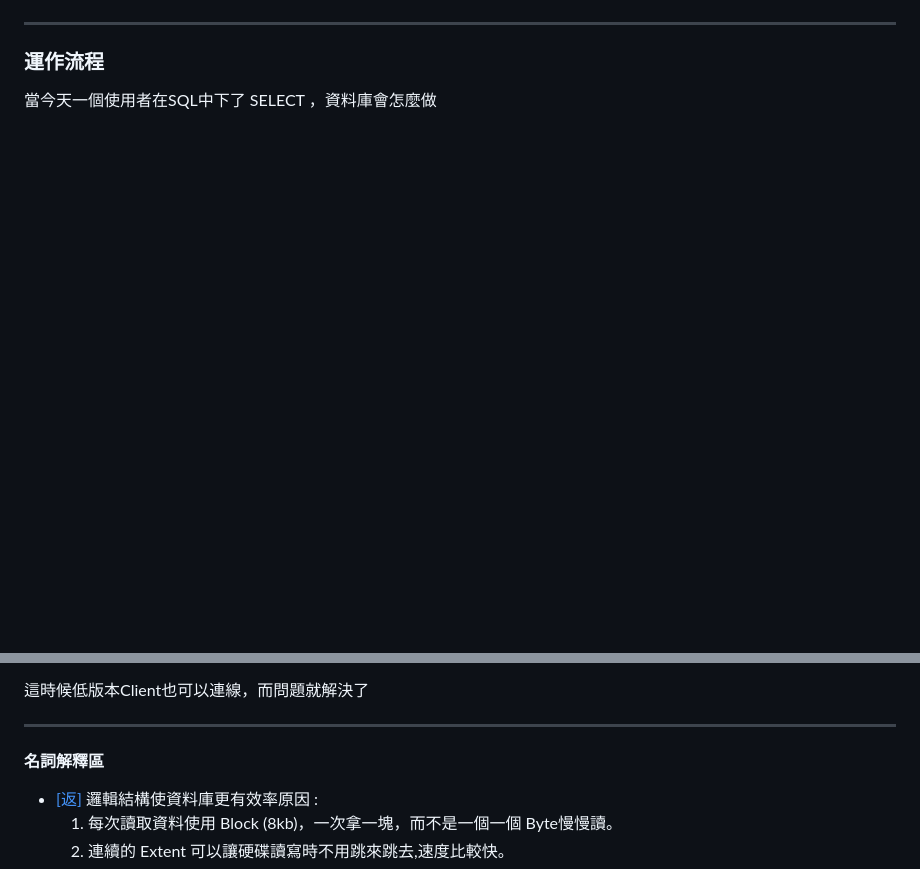
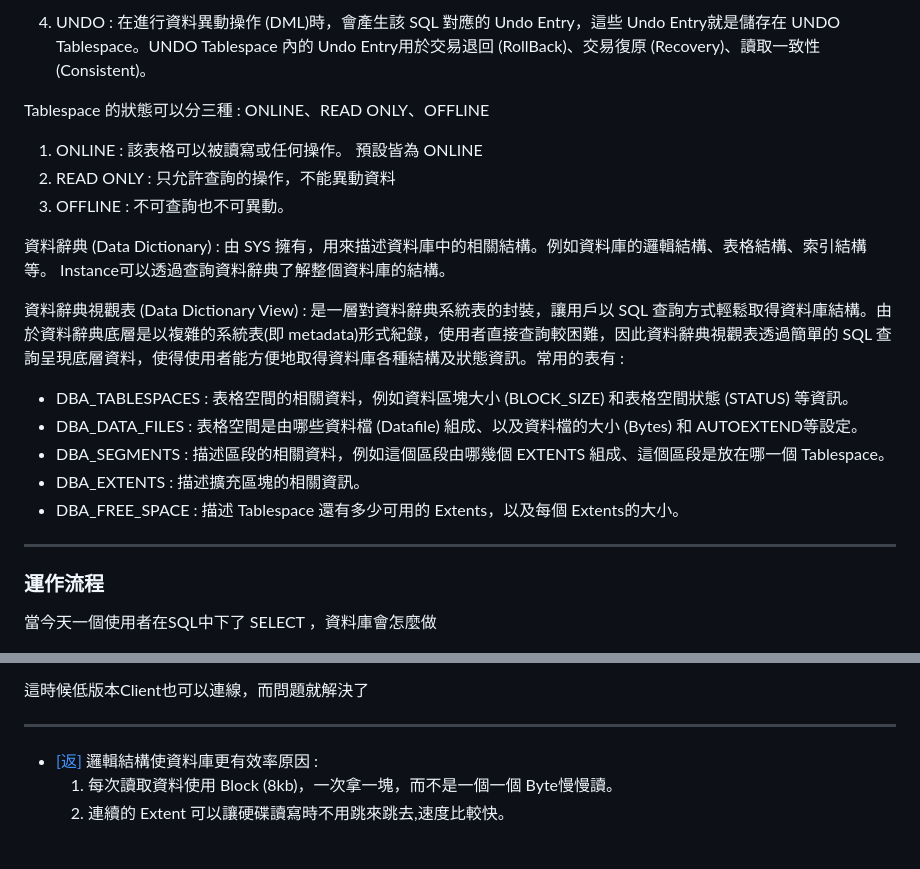
Before and after one commit to Peienn/peienn.github.io, a Markdown page: posts/markdown/oracle.md, 2 parts joined by grey strips. Drawn GitHub-style; blank space fills up the shorter version.

```diff
--- a/posts/markdown/oracle.md
+++ b/posts/markdown/oracle.md
@@ -43,3 +105,24 @@ Oracle 資料庫主要由兩個部分組成，資料庫(Databae) +  執行處理
+4. UNDO : 在進行資料異動操作 (DML)時，會產生該 SQL 對應的 Undo Entry，這些 Undo Entry就是儲存在 UNDO Tablespace。UNDO Tablespace 內的 Undo Entry用於交易退回 (RollBack)、交易復原 (Recovery)、讀取一致性 (Consistent)。
+
+
+
+Tablespace 的狀態可以分三種 : ONLINE、READ ONLY、OFFLINE
+
+1. ONLINE : 該表格可以被讀寫或任何操作。 預設皆為 ONLINE
+2. READ ONLY : 只允許查詢的操作，不能異動資料
+3. OFFLINE : 不可查詢也不可異動。
+
+
+資料辭典 (Data Dictionary) : 由 SYS 擁有，用來描述資料庫中的相關結構。例如資料庫的邏輯結構、表格結構、索引結構等。 Instance可以透過查詢資料辭典了解整個資料庫的結構。
+
+資料辭典視觀表 (Data Dictionary View) : 是一層對資料辭典系統表的封裝，讓用戶以 SQL 查詢方式輕鬆取得資料庫結構。由於資料辭典底層是以複雜的系統表(即 metadata)形式紀錄，使用者直接查詢較困難，因此資料辭典視觀表透過簡單的 SQL 查詢呈現底層資料，使得使用者能方便地取得資料庫各種結構及狀態資訊。常用的表有 :
+
+- DBA_TABLESPACES : 表格空間的相關資料，例如資料區塊大小 (BLOCK_SIZE) 和表格空間狀態 (STATUS) 等資訊。
+- DBA_DATA_FILES  : 表格空間是由哪些資料檔 (Datafile) 組成、以及資料檔的大小 (Bytes) 和 AUTOEXTEND等設定。
+- DBA_SEGMENTS : 描述區段的相關資料，例如這個區段由哪幾個 EXTENTS 組成、這個區段是放在哪一個 Tablespace。
+- DBA_EXTENTS  : 描述擴充區塊的相關資訊。
+- DBA_FREE_SPACE  : 描述 Tablespace 還有多少可用的 Extents，以及每個 Extents的大小。
+
 
 ---
 
@@ -501,8 +584,6 @@ SQL*Net message to client 是什麼？
 
 ---
 
-#### 名詞解釋區
-
 <a id="1"> </a>
 - [[返]](#b1) 邏輯結構使資料庫更有效率原因 :
   1. 每次讀取資料使用 Block (8kb)，一次拿一塊，而不是一個一個 Byte慢慢讀。
```
Also changed, not shown: other parts of posts/markdown/oracle.md (+63 -1 lines).
